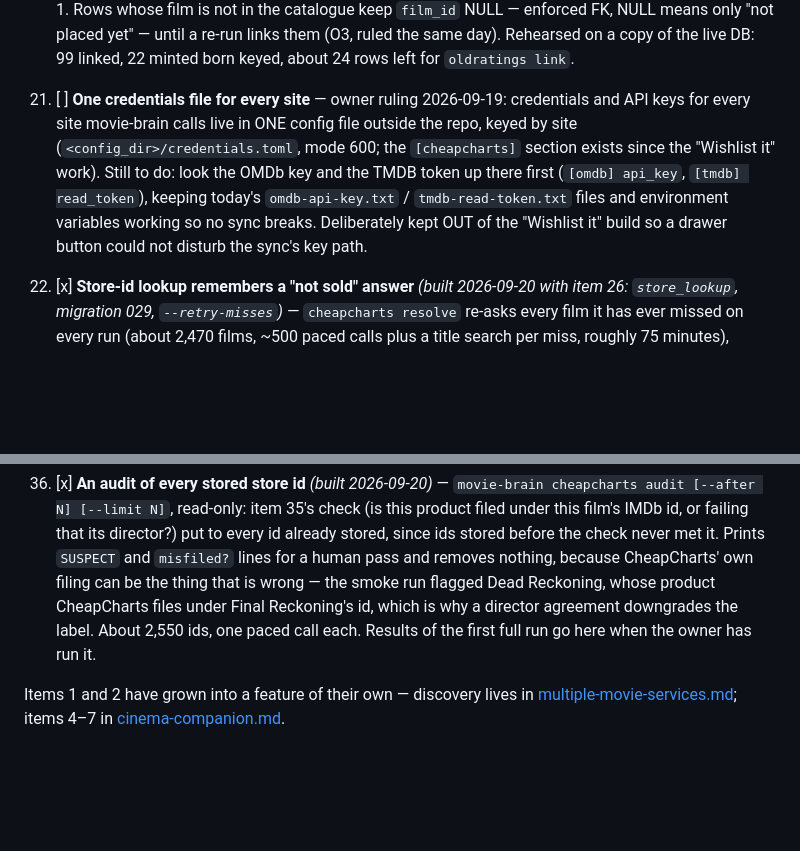
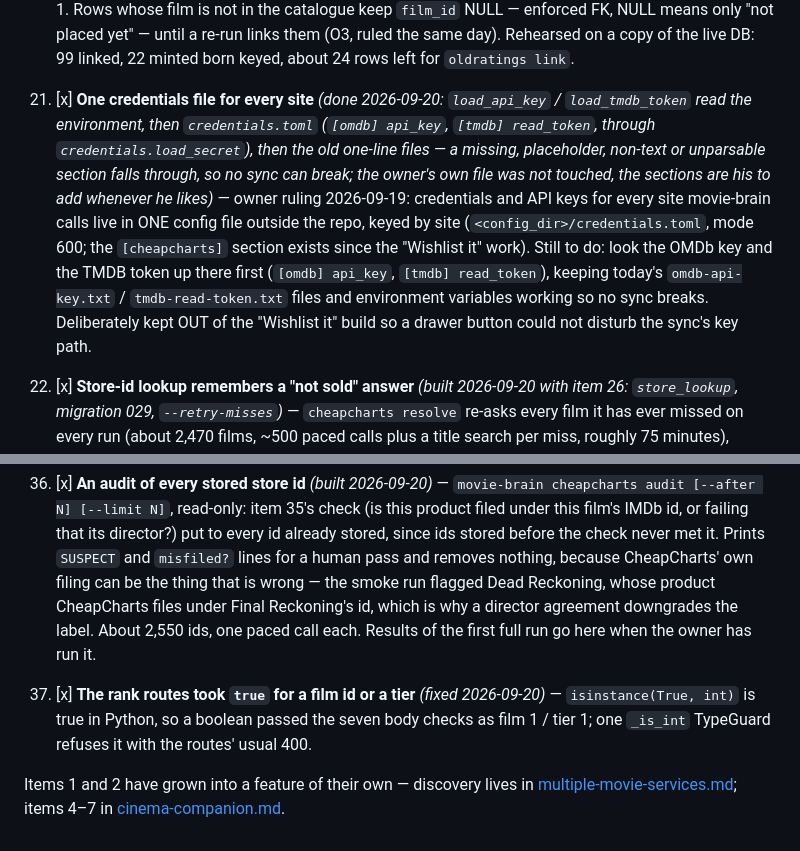
Before and after one commit to jayers99/movie-brain, a Markdown page: docs/backlog.md, 2 parts joined by grey strips. Rendered like a GitHub page; blank space fills up the shorter version.

Commit message:
backlog 21 and 37 are on the record
Co-Authored-By: Claude Fable 5.1 <noreply@anthropic.com>

```diff
--- a/docs/backlog.md
+++ b/docs/backlog.md
@@ -35,7 +35,7 @@ Running list of ideas for movie-brain. Add new items at the bottom; strike or ch
 
 20. [x] **Old ratings (2004–08) as a watching signal** — spec `docs/superpowers/specs/2026-09-19-old-ratings-design.md`, designed and built 2026-09-19 (migration 026, `oldratings import|create|link|list`). 203 recovered rows of the owner's 1–5★ ratings (source file lives in a private repo, never here) go into a private `old_rating` table with an enforced foreign key to `films`, assigned by the thumbprint resolver and the list pipeline's gates rather than a title join; every row is imported, missing 4★/5★ films are minted by a separate confirmed `oldratings create`, 1–3★ never are. UI: a drawer line, a row badge (5★ green / 1★ red) and a Rewatch chip (old 5★, unrated today — a pending request that a new rating serves). Not `my_ratings`: a 2005 5★ must never seed ranker tier 1. Rows whose film is not in the catalogue keep `film_id` NULL — enforced FK, NULL means only "not placed yet" — until a re-run links them (O3, ruled the same day). Rehearsed on a copy of the live DB: 99 linked, 22 minted born keyed, about 24 rows left for `oldratings link`.
 
-21. [ ] **One credentials file for every site** — owner ruling 2026-09-19: credentials and API keys for every site movie-brain calls live in ONE config file outside the repo, keyed by site (`<config_dir>/credentials.toml`, mode 600; the `[cheapcharts]` section exists since the "Wishlist it" work). Still to do: look the OMDb key and the TMDB token up there first (`[omdb] api_key`, `[tmdb] read_token`), keeping today's `omdb-api-key.txt` / `tmdb-read-token.txt` files and environment variables working so no sync breaks. Deliberately kept OUT of the "Wishlist it" build so a drawer button could not disturb the sync's key path.
+21. [x] **One credentials file for every site** *(done 2026-09-20: `load_api_key` / `load_tmdb_token` read the environment, then `credentials.toml` (`[omdb] api_key`, `[tmdb] read_token`, through `credentials.load_secret`), then the old one-line files — a missing, placeholder, non-text or unparsable section falls through, so no sync can break; the owner's own file was not touched, the sections are his to add whenever he likes)* — owner ruling 2026-09-19: credentials and API keys for every site movie-brain calls live in ONE config file outside the repo, keyed by site (`<config_dir>/credentials.toml`, mode 600; the `[cheapcharts]` section exists since the "Wishlist it" work). Still to do: look the OMDb key and the TMDB token up there first (`[omdb] api_key`, `[tmdb] read_token`), keeping today's `omdb-api-key.txt` / `tmdb-read-token.txt` files and environment variables working so no sync breaks. Deliberately kept OUT of the "Wishlist it" build so a drawer button could not disturb the sync's key path.
 
 22. [x] **Store-id lookup remembers a "not sold" answer** *(built 2026-09-20 with item 26: `store_lookup`, migration 029, `--retry-misses`)* — `cheapcharts resolve` re-asks every film it has ever missed on every run (about 2,470 films, ~500 paced calls plus a title search per miss, roughly 75 minutes), because a miss is never recorded. Stamp a miss with the date asked so a routine run only asks new films and re-asks old misses after some months. Also from the "Wishlist it" hands-on test: a film holding two store ids links the `MIN(value)` product in the drawer even when the other is the wishlisted one; and wishlist films that are not in the catalogue at all stay unplaced (creating them is a separate decision).
 
@@ -67,4 +67,6 @@ Running list of ideas for movie-brain. Add new items at the bottom; strike or ch
 
 36. [x] **An audit of every stored store id** *(built 2026-09-20)* — `movie-brain cheapcharts audit [--after N] [--limit N]`, read-only: item 35's check (is this product filed under this film's IMDb id, or failing that its director?) put to every id already stored, since ids stored before the check never met it. Prints `SUSPECT` and `misfiled?` lines for a human pass and removes nothing, because CheapCharts' own filing can be the thing that is wrong — the smoke run flagged Dead Reckoning, whose product CheapCharts files under Final Reckoning's id, which is why a director agreement downgrades the label. About 2,550 ids, one paced call each. Results of the first full run go here when the owner has run it.
 
+37. [x] **The rank routes took `true` for a film id or a tier** *(fixed 2026-09-20)* — `isinstance(True, int)` is true in Python, so a boolean passed the seven body checks as film 1 / tier 1; one `_is_int` TypeGuard refuses it with the routes' usual 400.
+
 Items 1 and 2 have grown into a feature of their own — discovery lives in [multiple-movie-services.md](multiple-movie-services.md); items 4–7 in [cinema-companion.md](cinema-companion.md).
```
Also changed, not shown: CLAUDE.md (+2 -2 lines).
